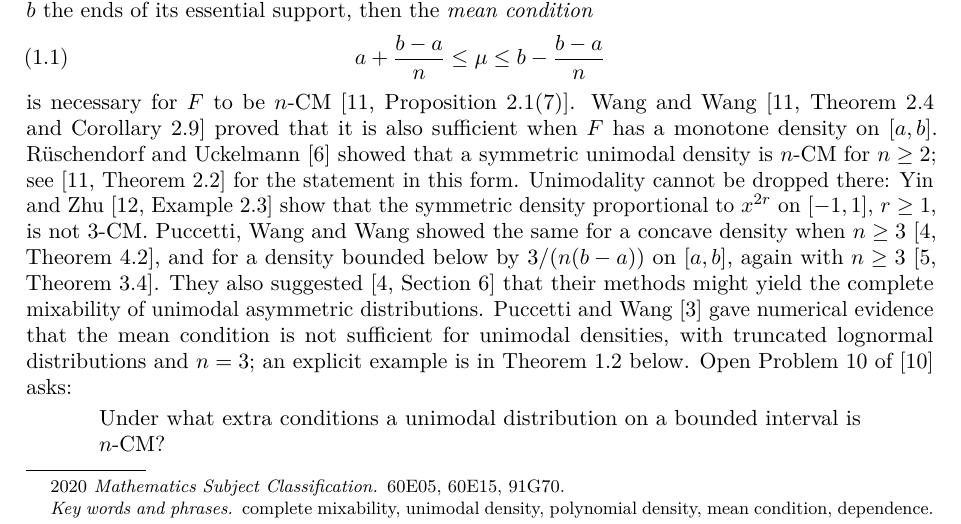
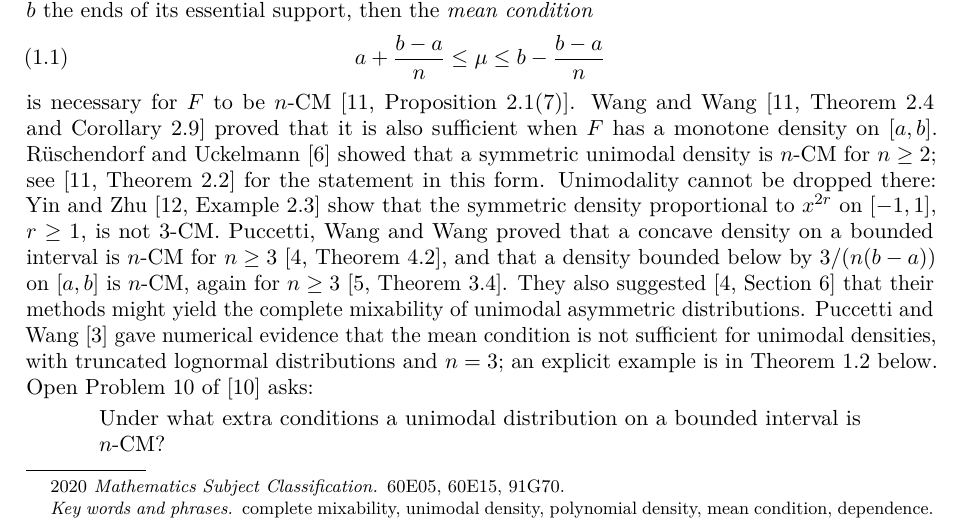
Before and after one commit to yspennstate/unimodal-cubic-complete-mixability, a LaTeX paper (paper/main.tex): part of page 1 of 8, cut so that both start at the same text. Compiled offline with pdfLaTeX.

Commit message:
Fix the sentence on Puccetti, Wang and Wang

```diff
--- a/paper/main.tex
+++ b/paper/main.tex
@@ -72,9 +72,10 @@ $n\ge2$; see~\cite[Theorem~2.2]{WW11} for the statement in this form.
 Unimodality cannot be dropped there: Yin and Zhu~\cite[Example~2.3]{YZ17}
 show that the symmetric density proportional to $x^{2r}$ on $[-1,1]$,
 $r\ge1$, is not $3$-CM.
-Puccetti, Wang and Wang showed the same for a concave density when
-$n\ge3$~\cite[Theorem~4.2]{PWW12}, and for a density bounded below by
-$3/(n(b-a))$ on $[a,b]$, again with $n\ge3$~\cite[Theorem~3.4]{PWW13}.
+Puccetti, Wang and Wang proved that a concave density on a bounded interval
+is $n$-CM for $n\ge3$~\cite[Theorem~4.2]{PWW12}, and that a density bounded
+below by $3/(n(b-a))$ on $[a,b]$ is $n$-CM, again for
+$n\ge3$~\cite[Theorem~3.4]{PWW13}.
 They also suggested~\cite[Section~6]{PWW12} that their methods
 might yield the complete mixability of unimodal asymmetric distributions.
 Puccetti and Wang~\cite{PW15} gave numerical evidence that the mean
```
Also changed, not shown: paper/main.pdf.
